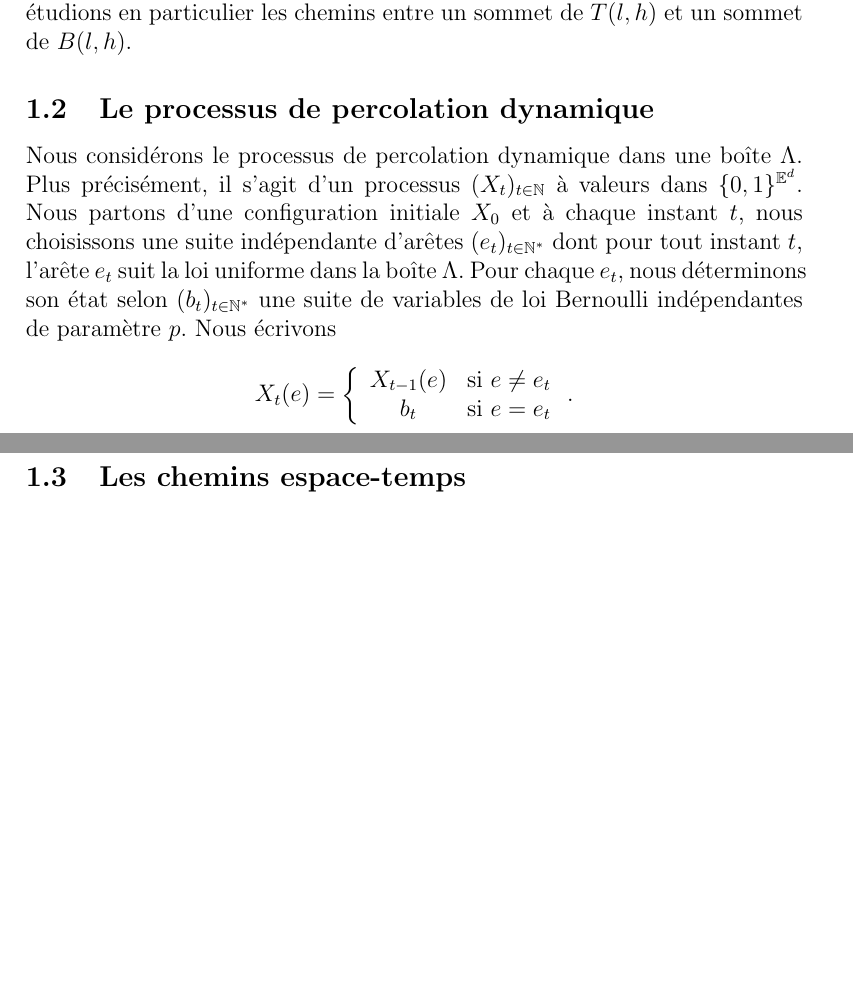
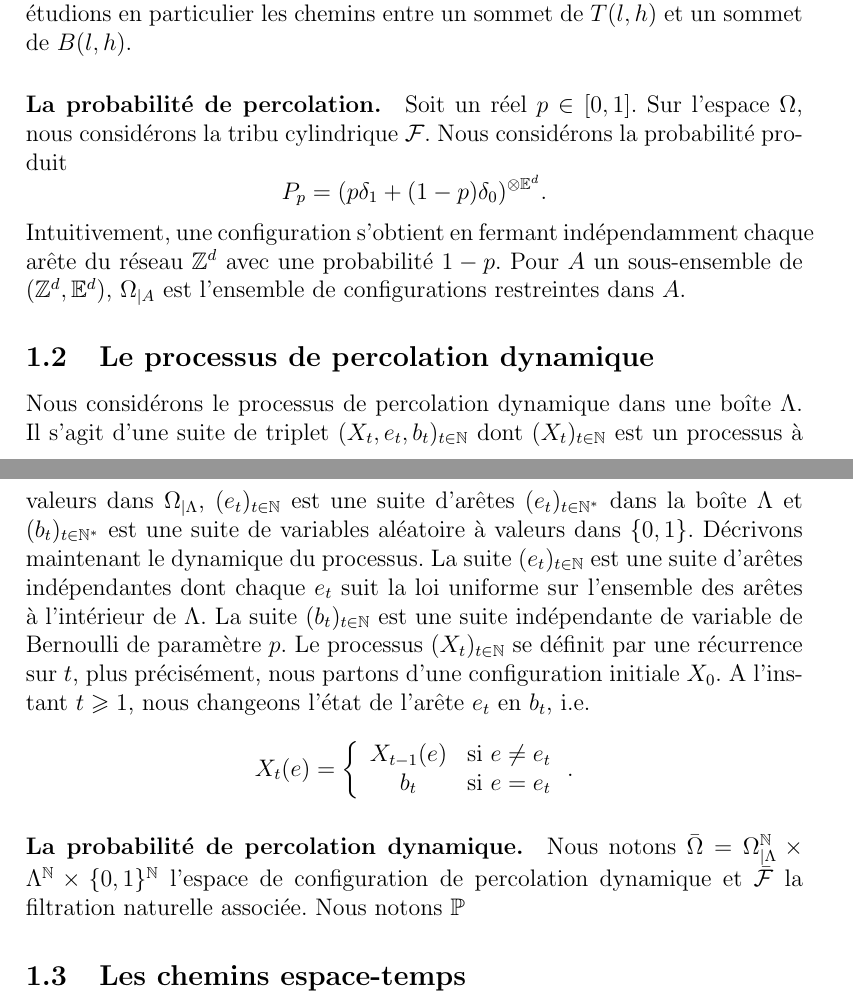
Before and after one commit to jetmin/Vitesse, a LaTeX document (vitesse.tex): two parts of pages 2 and 3 of 9 before the commit and two parts of pages 2 and 3 of 10 after it, joined at a grey line, cut so that both start at the same text, the shorter picture padded with empty space. Compiled offline with pdfLaTeX.

Commit message:
définir la perco dyn.

```diff
--- a/vitesse.tex
+++ b/vitesse.tex
@@ -61,13 +61,17 @@ Les configurations $\omega^e,\omega_e$ sont obtenues à partir de $\omega$ en ou
 Nous disons que $x$ et $y$ sont reliés par un chemin ouvert dans la configuration $\omega$, noté $\smash{x\overset{\omega}{\longleftrightarrow }y}$, s'il existe un chemin qui relie $x,y$ tel que toute arête de ce chemin est ouverte dans la configuration $\omega$. Nous notons aussi $\smash{x\overset{\omega}{\nlongleftrightarrow} y}$ l'événement complémentaire. Soit $A$ un sous-ensemble de $\Lambda(l,h)$, nous notons $\smash{x\overset{A}{\longleftrightarrow} y}$ s'il existe un chemin ouvert entre $x$ et $y$ dont les arêtes sont incluses dans $A$.
 
 Soient $A,B$ deux sous-graphes de $(\mathbb{Z}^d,\mathbb{E}^d)$, nous disons que $A$ est connecté à $B$ dans la configuration $\omega$, que nous notons $\smash{A\overset{\omega}{\longleftrightarrow} B}$, s'il existe un chemin entre un sommet de $A$ et un sommet de $B$. Dans ce mémoire, nous étudions en particulier les chemins entre un sommet de $T(l,h)$ et un sommet de $B(l,h)$.
+\paragraph{La probabilité de percolation.} Soit un réel $p\in [0,1]$. Sur l'espace $\Omega$, nous considérons la tribu cylindrique $\mathcal{F}$. Nous considérons la probabilité produit $$P_p = (p\delta_1 +(1-p)\delta_0)^{\otimes\mathbb{E}^d}.$$ Intuitivement, une configuration s'obtient en fermant indépendamment chaque arête du réseau $\mathbb{Z}^d$ avec une probabilité $1-p$. Pour $A$ un sous-ensemble de $(\mathbb{Z}^d,\mathbb{E}^d)$, $\Omega_{|A}$ est l'ensemble de configurations restreintes dans $A$.
 \subsection{Le processus de percolation dynamique}
-Nous considérons le processus de percolation dynamique dans une boîte $\Lambda$. Plus précisément, il s'agit d'un processus $(X_t)_{t\in\mathbb{N}}$ à valeurs dans $\{0,1\}^{\mathbb{E}^d}$. Nous partons d'une configuration initiale $X_0$ et à chaque instant $t$, nous choisissons une suite indépendante d'arêtes $(e_t)_{t\in \mathbb{N}^*}$ dont pour tout instant $t$, l'arête $e_t$ suit la loi uniforme dans la boîte $\Lambda$. Pour chaque $e_t$, nous déterminons son état selon $(b_t)_{t\in \mathbb{N}^*}$ une suite de variables de loi Bernoulli indépendantes de paramètre $p$. Nous écrivons
+Nous considérons le processus de percolation dynamique dans une boîte $\Lambda$. Il s'agit d'une suite de triplet $(X_t,e_t,b_t)_{t\in \mathbb{N}}$ dont $(X_t)_{t\in\mathbb{N}}$ est un processus à valeurs dans $\Omega_{|\Lambda}$, $(e_t)_{t\in\mathbb{N}}$ est une suite d'arêtes $(e_t)_{t\in \mathbb{N}^*}$ dans la boîte $\Lambda$ et $(b_t)_{t\in \mathbb{N}^*}$ est une suite de variables aléatoire à valeurs dans $\{0,1\}$. Décrivons maintenant le dynamique du processus. La suite $(e_t)_{t\in\mathbb{N}}$ est une suite d'arêtes indépendantes dont chaque $e_t$ suit la loi uniforme sur l'ensemble des arêtes à l'intérieur de $\Lambda$. La suite $(b_t)_{t\in\mathbb{N}}$ est une suite indépendante de variable de Bernoulli de paramètre $p$. Le processus $(X_t)_{t\in\mathbb{N}}$ se définit par une récurrence sur $t$, plus précisément, nous partons d'une configuration initiale $X_0$. A l'instant $t\geqslant 1$, nous changeons l'état de l'arête $e_t$ en $b_t$, i.e.
 $$ X_t(e) = \left\lbrace \begin{array}{cc}
 X_{t-1}(e) & \text{si }e\neq e_t \\
 b_{t} & \text{si } e = e_t
 \end{array} \right..
 $$
+
+\paragraph{La probabilité de percolation dynamique.}
+Nous notons $\bar{\Omega} = \Omega_{|\Lambda}^\mathbb{N}\times \Lambda^\mathbb{N}\times\{0,1\}^\mathbb{N}$ l'espace de configuration de percolation dynamique et $\bar{\mathcal{F}}$ la filtration naturelle associée. Nous notons $\mathbb{P}$
 \subsection{Les chemins espace-temps}
 Nous introduisons les chemins espace-temps définis avec un processus de percolation dynamique $X$. Un chemin espace-temps s'obtient en prolongeant un chemin dans le temps. Plus précisément, nous définissons une relation d'équivalence $\overset{X}{\longleftrightarrow}$ sur les couples $(e,t) \in (\mathbb{E}^d,\mathbb{N})$ par, soient $e = \langle a,b\rangle,f = \langle c,d\rangle \in \mathbb{E}^d$ deux arêtes, et $s,t\geqslant 0$ deux instants,
 \begin{align*}
```
Also changed, not shown: vitesse.pdf, vitesse.tex (4 more changed lines), 3 other files.
